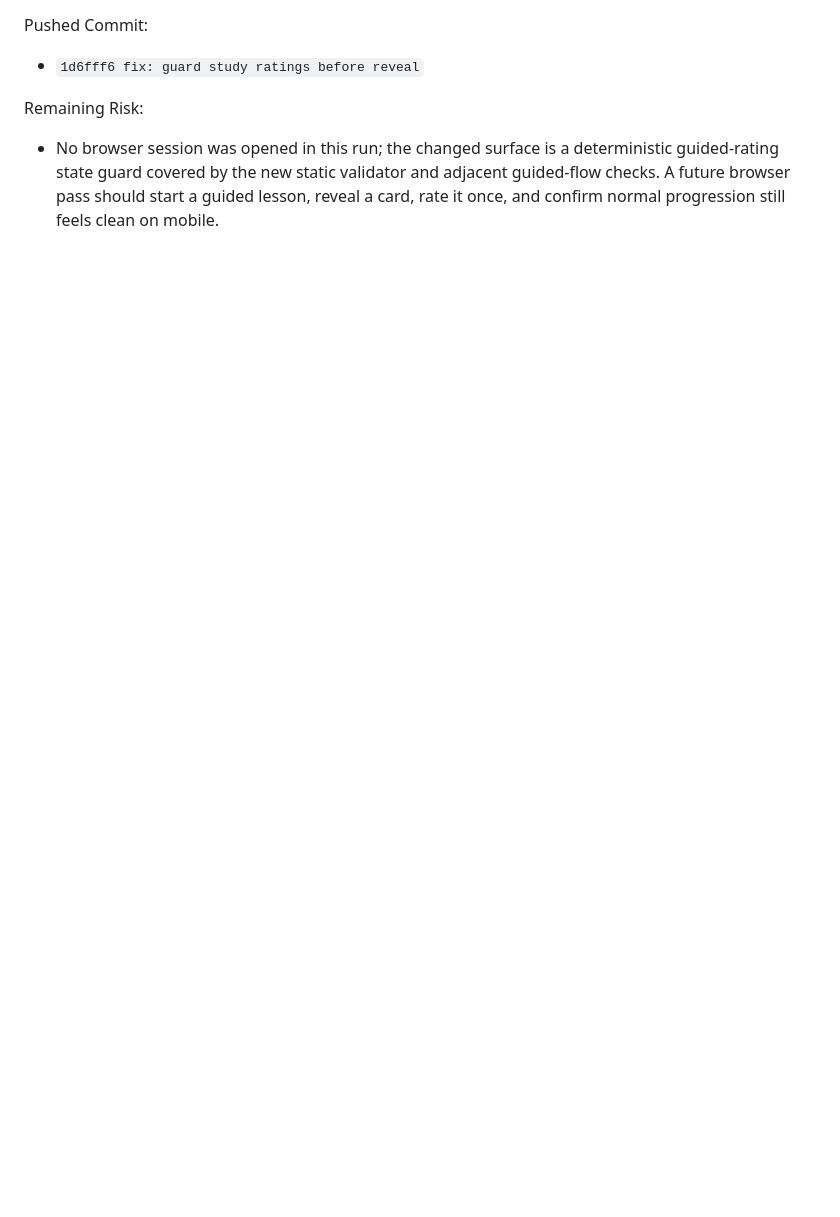
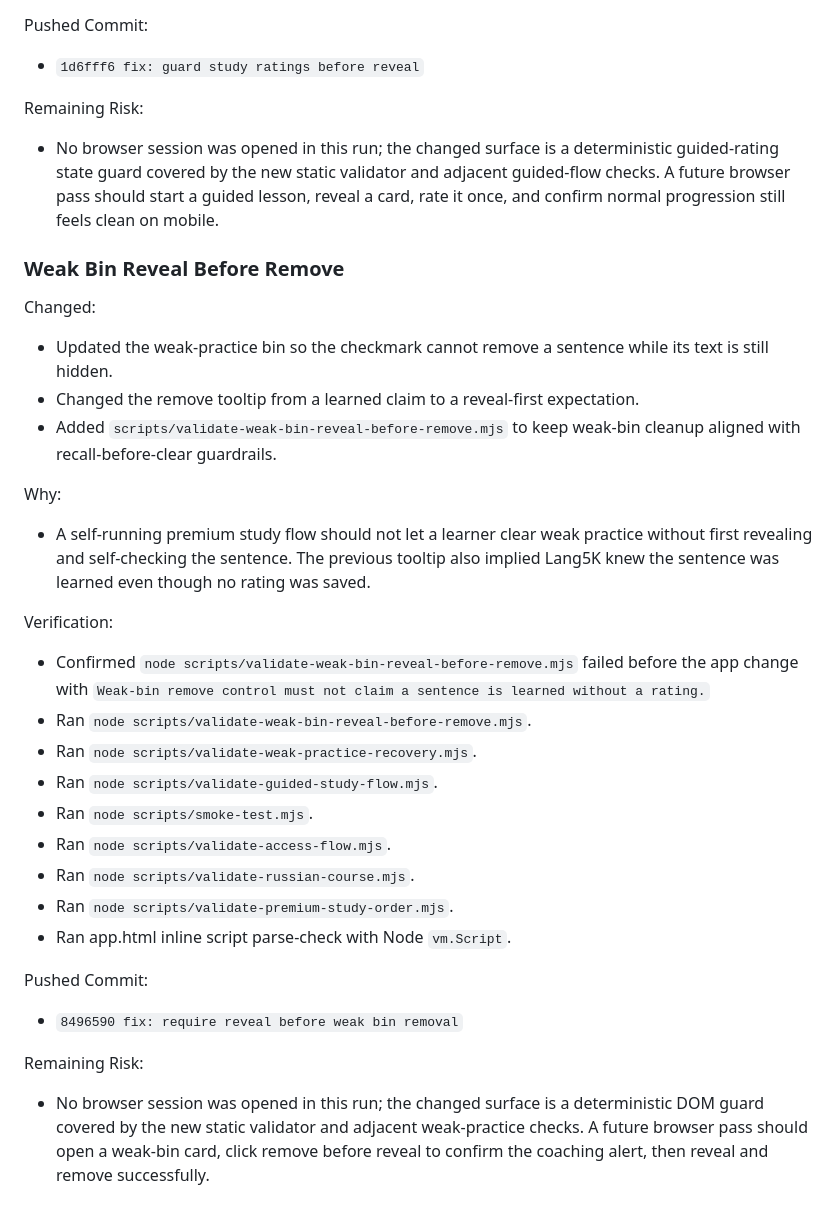
Before and after one commit to tiagolinnerhall/language_system, a Markdown page: LANG5K-WORKLOG.md, the part around the change. Drawn GitHub-style; blank space fills up the shorter version.

Commit message:
docs: log weak bin reveal guard

```diff
--- a/LANG5K-WORKLOG.md
+++ b/LANG5K-WORKLOG.md
@@ -719,3 +719,30 @@ Pushed Commit:
 
 Remaining Risk:
 - No browser session was opened in this run; the changed surface is a deterministic guided-rating state guard covered by the new static validator and adjacent guided-flow checks. A future browser pass should start a guided lesson, reveal a card, rate it once, and confirm normal progression still feels clean on mobile.
+
+### Weak Bin Reveal Before Remove
+
+Changed:
+- Updated the weak-practice bin so the checkmark cannot remove a sentence while its text is still hidden.
+- Changed the remove tooltip from a learned claim to a reveal-first expectation.
+- Added `scripts/validate-weak-bin-reveal-before-remove.mjs` to keep weak-bin cleanup aligned with recall-before-clear guardrails.
+
+Why:
+- A self-running premium study flow should not let a learner clear weak practice without first revealing and self-checking the sentence. The previous tooltip also implied Lang5K knew the sentence was learned even though no rating was saved.
+
+Verification:
+- Confirmed `node scripts/validate-weak-bin-reveal-before-remove.mjs` failed before the app change with `Weak-bin remove control must not claim a sentence is learned without a rating.`
+- Ran `node scripts/validate-weak-bin-reveal-before-remove.mjs`.
+- Ran `node scripts/validate-weak-practice-recovery.mjs`.
+- Ran `node scripts/validate-guided-study-flow.mjs`.
+- Ran `node scripts/smoke-test.mjs`.
+- Ran `node scripts/validate-access-flow.mjs`.
+- Ran `node scripts/validate-russian-course.mjs`.
+- Ran `node scripts/validate-premium-study-order.mjs`.
+- Ran app.html inline script parse-check with Node `vm.Script`.
+
+Pushed Commit:
+- `8496590 fix: require reveal before weak bin removal`
+
+Remaining Risk:
+- No browser session was opened in this run; the changed surface is a deterministic DOM guard covered by the new static validator and adjacent weak-practice checks. A future browser pass should open a weak-bin card, click remove before reveal to confirm the coaching alert, then reveal and remove successfully.
```
